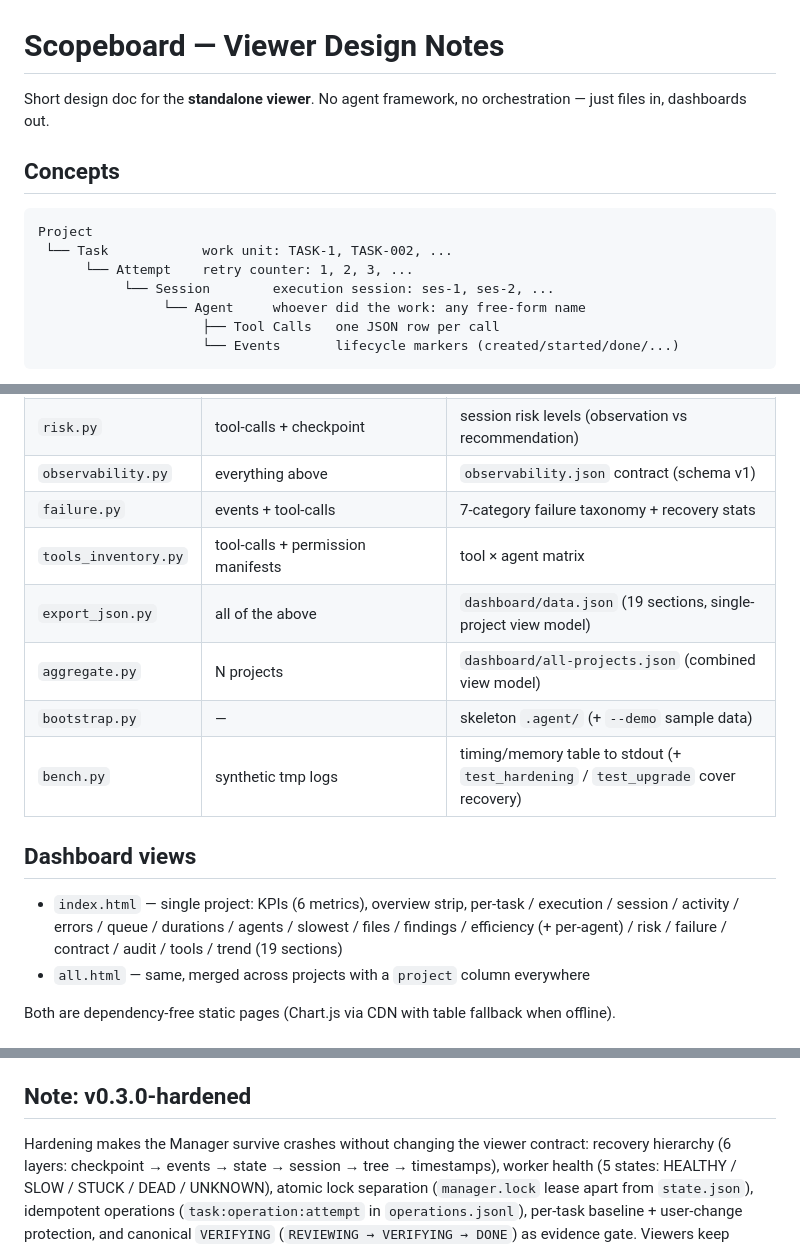
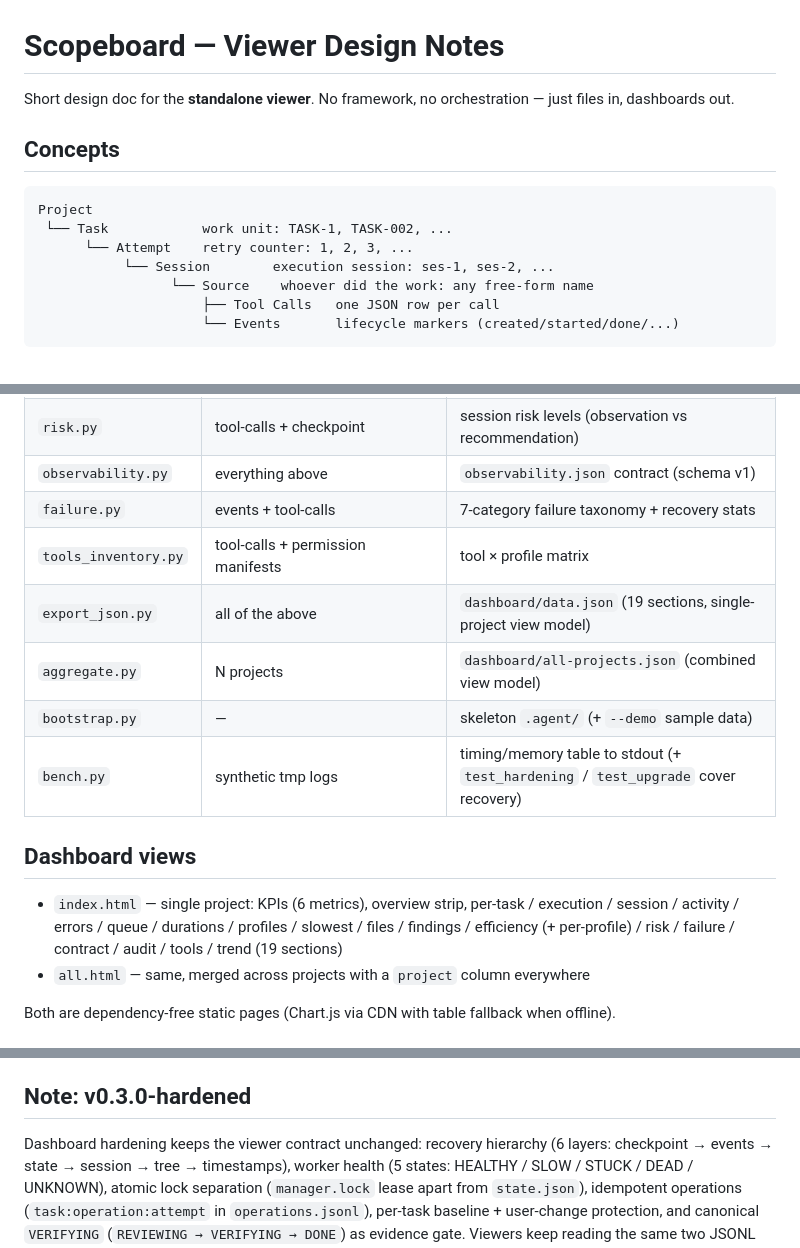
Before and after one commit to worakorn-prince/Orchezer, a Markdown page: design.github.md, 3 parts joined by grey strips. GitHub-like rendering.

````diff
--- a/design.github.md
+++ b/design.github.md
@@ -1,6 +1,6 @@
 # Scopeboard — Viewer Design Notes
 
-Short design doc for the **standalone viewer**. No agent framework, no orchestration —
+Short design doc for the **standalone viewer**. No framework, no orchestration —
 just files in, dashboards out.
 
 ## Concepts
@@ -10,7 +10,7 @@ Project
  └── Task            work unit: TASK-1, TASK-002, ...
       └── Attempt    retry counter: 1, 2, 3, ...
            └── Session        execution session: ses-1, ses-2, ...
-                └── Agent     whoever did the work: any free-form name
+                 └── Source    whoever did the work: any free-form name
                      ├── Tool Calls   one JSON row per call
                      └── Events       lifecycle markers (created/started/done/...)
 ```
@@ -60,7 +60,7 @@ source of truth. Delete any generated file and rebuild it with one command.
 | `risk.py` | tool-calls + checkpoint | session risk levels (observation vs recommendation) |
 | `observability.py` | everything above | `observability.json` contract (schema v1) |
 | `failure.py` | events + tool-calls | 7-category failure taxonomy + recovery stats |
-| `tools_inventory.py` | tool-calls + permission manifests | tool × agent matrix |
+| `tools_inventory.py` | tool-calls + permission manifests | tool × profile matrix |
 | `export_json.py` | all of the above | `dashboard/data.json` (19 sections, single-project view model) |
 | `aggregate.py` | N projects | `dashboard/all-projects.json` (combined view model) |
 | `bootstrap.py` | — | skeleton `.agent/` (+ `--demo` sample data) |
@@ -69,8 +69,8 @@ source of truth. Delete any generated file and rebuild it with one command.
 ## Dashboard views
 
 - `index.html` — single project: KPIs (6 metrics), overview strip, per-task / execution /
-  session / activity / errors / queue / durations / agents / slowest / files / findings /
-  efficiency (+ per-agent) / risk / failure / contract / audit / tools / trend (19 sections)
+   session / activity / errors / queue / durations / profiles / slowest / files / findings /
+   efficiency (+ per-profile) / risk / failure / contract / audit / tools / trend (19 sections)
 - `all.html` — same, merged across projects with a `project` column everywhere
 
 Both are dependency-free static pages (Chart.js via CDN with table fallback when offline).
@@ -88,7 +88,7 @@ Both are dependency-free static pages (Chart.js via CDN with table fallback when
 
 ## Note: v0.3.0-hardened
 
-Hardening makes the Manager survive crashes without changing the viewer contract:
+Dashboard hardening keeps the viewer contract unchanged:
 recovery hierarchy (6 layers: checkpoint → events → state → session → tree → timestamps),
 worker health (5 states: HEALTHY / SLOW / STUCK / DEAD / UNKNOWN), atomic lock separation
 (`manager.lock` lease apart from `state.json`), idempotent operations
````
Also changed, not shown: README.md (+20 -100 lines).
